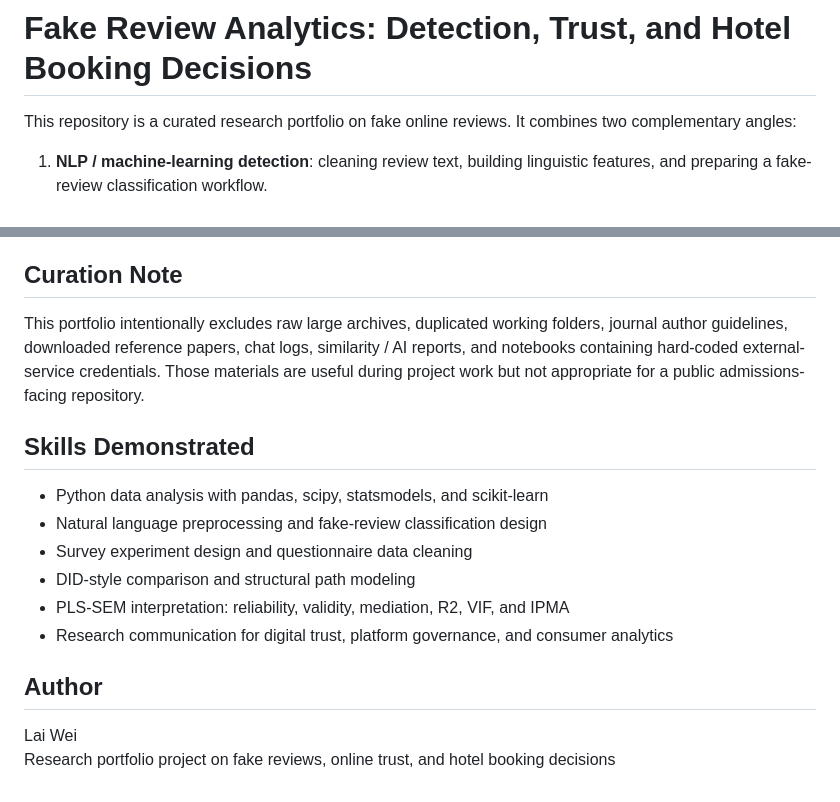
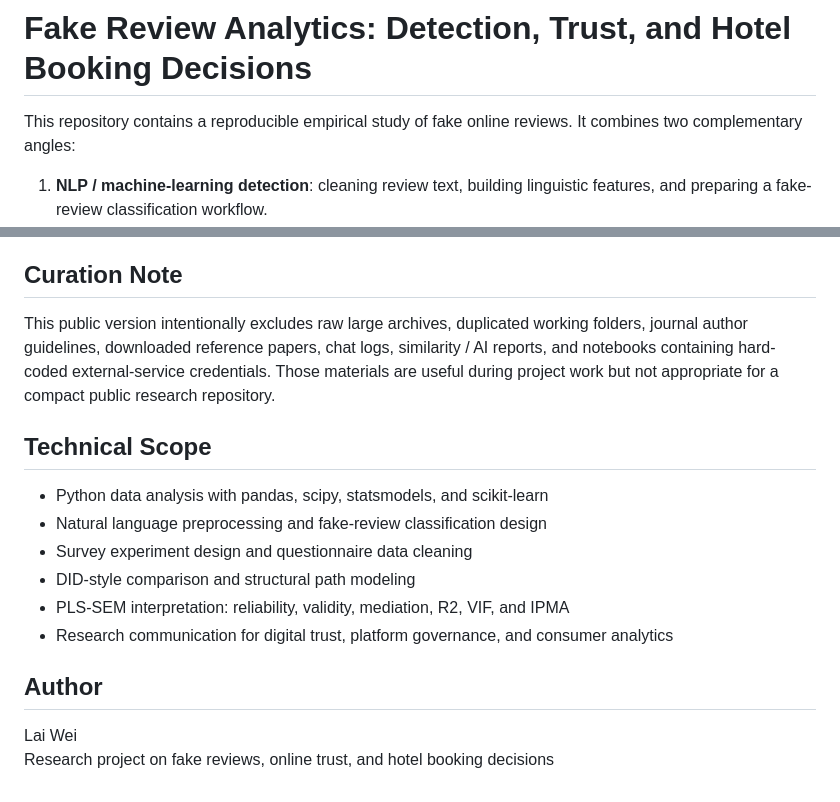
Before and after one commit to WeiLai-OpsFin/Fake-review-data-analysis, a Markdown page: README.md, 2 parts joined by grey strips. Rendered like a GitHub page.

Commit message:
Remove admissions-style wording from README

```diff
--- a/README.md
+++ b/README.md
@@ -1,6 +1,6 @@
 # Fake Review Analytics: Detection, Trust, and Hotel Booking Decisions
 
-This repository is a curated research portfolio on fake online reviews. It combines two complementary angles:
+This repository contains a reproducible empirical study of fake online reviews. It combines two complementary angles:
 
 1. **NLP / machine-learning detection**: cleaning review text, building linguistic features, and preparing a fake-review classification workflow.
 2. **Consumer-behavior analytics**: testing how fake reviews influence perceived authenticity, trust, perceived risk, and hotel booking intention using a questionnaire experiment, DID-style comparison, and PLS-SEM-style path analysis.
@@ -73,9 +73,9 @@ The checked-in `results/` files are the curated outputs from the final analysis.
 
 ## Curation Note
 
-This portfolio intentionally excludes raw large archives, duplicated working folders, journal author guidelines, downloaded reference papers, chat logs, similarity / AI reports, and notebooks containing hard-coded external-service credentials. Those materials are useful during project work but not appropriate for a public admissions-facing repository.
+This public version intentionally excludes raw large archives, duplicated working folders, journal author guidelines, downloaded reference papers, chat logs, similarity / AI reports, and notebooks containing hard-coded external-service credentials. Those materials are useful during project work but not appropriate for a compact public research repository.
 
-## Skills Demonstrated
+## Technical Scope
 
 - Python data analysis with pandas, scipy, statsmodels, and scikit-learn
 - Natural language preprocessing and fake-review classification design
@@ -87,4 +87,4 @@ This portfolio intentionally excludes raw large archives, duplicated working fol
 ## Author
 
 Lai Wei
-Research portfolio project on fake reviews, online trust, and hotel booking decisions
+Research project on fake reviews, online trust, and hotel booking decisions
```
